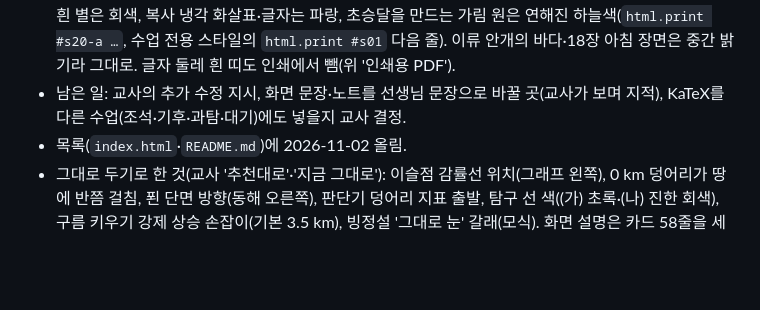
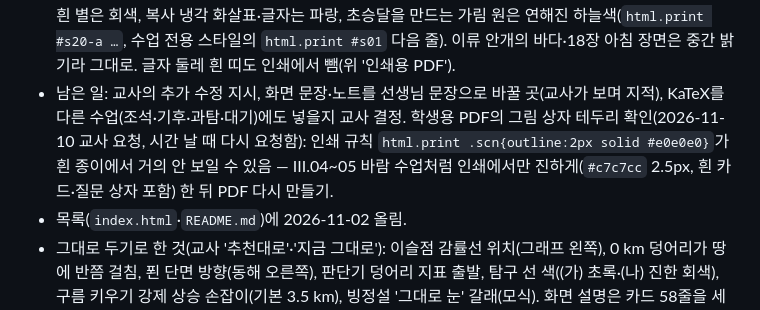
Before and after one commit to earthkimteacher/my_geo_classroom, a Markdown page: CLAUDE.md, the part around the change. Rendered like a GitHub page; blank space fills up the shorter version.

Commit message:
CLAUDE.md: III.03 남은 일에 학생용 PDF 상자 테두리 확인 메모

```diff
--- a/CLAUDE.md
+++ b/CLAUDE.md
@@ -434,7 +434,7 @@
 - 과장·교과서 밖(모두 각주·노트에 밝힘): 과장 — 공기 덩어리 크기(4장 반지름 44 ↔ 84 px)·분자 빠르기(약 3.3배)·주위 공기 밀도 차·기압 화살표 길이·물방울 크기와 병합 빈도·수증기 점 밀도·시간 압축(출렁임·타임랩스) / 교과서 밖 — 관측 기구(라디오존데), 해가 뜬 뒤 역전층이 사라지는 장면, 강제 상승 높이 손잡이, 구름 입자 0.02 mm·빗방울 2 mm(중학교 과학 값), 공 비유(참고서).
 - 장면 코드 찾기: 장 id는 처음 만든 순서(지운 id `s03`·`s25~s27`은 비어 있음). 전역 이름 접두사 — id s01~s08 `S0N`·`A_`, s09~s16 `S09…`·`B_`, s17~s23 `S17…`·`C_`, s24~s29 `S27`·`S29` 등. 나중에 넣은 장 `s05a`·`s05b`(공용 그래프 `s05pBase`, `S05P`)·`s11g`(`S11G`, 공 비유 곡면 `S11Gb`).
 - 학생용 PDF(2026-11-03, 31쪽, 벡터 PDF 6.8MB — 처음엔 화면 캡처로 만들었다가 교사 지적으로 벡터로 다시 만듦): `지구시스템과학/PDF/III.03stability_학생용.pdf`(쪽 구성은 위 '인쇄 모드 점검 팁' 5). 인쇄 전용 규칙: 22장 복사 안개(밤) 장면 — 하늘·땅을 연하게, 흰 글자·연한 빨강·보라 온도값은 진하게, 흰 별은 회색, 복사 냉각 화살표·글자는 파랑, 초승달을 만드는 가림 원은 연해진 하늘색(`html.print #s20-a …`, 수업 전용 스타일의 `html.print #s01` 다음 줄). 이류 안개의 바다·18장 아침 장면은 중간 밝기라 그대로. 글자 둘레 흰 띠도 인쇄에서 뺌(위 '인쇄용 PDF').
-- 남은 일: 교사의 추가 수정 지시, 화면 문장·노트를 선생님 문장으로 바꿀 곳(교사가 보며 지적), KaTeX를 다른 수업(조석·기후·과탐·대기)에도 넣을지 교사 결정.
+- 남은 일: 교사의 추가 수정 지시, 화면 문장·노트를 선생님 문장으로 바꿀 곳(교사가 보며 지적), KaTeX를 다른 수업(조석·기후·과탐·대기)에도 넣을지 교사 결정. 학생용 PDF의 그림 상자 테두리 확인(2026-11-10 교사 요청, 시간 날 때 다시 요청함): 인쇄 규칙 `html.print .scn{outline:2px solid #e0e0e0}`가 흰 종이에서 거의 안 보일 수 있음 — III.04~05 바람 수업처럼 인쇄에서만 진하게(`#c7c7cc` 2.5px, 흰 카드·질문 상자 포함) 한 뒤 PDF 다시 만들기.
 - 목록(`index.html`·`README.md`)에 2026-11-02 올림.
 - 그대로 두기로 한 것(교사 '추천대로'·'지금 그대로'): 이슬점 감률선 위치(그래프 왼쪽), 0 km 덩어리가 땅에 반쯤 걸침, 푄 단면 방향(동해 오른쪽), 판단기 덩어리 지표 출발, 탐구 선 색((가) 초록·(나) 진한 회색), 구름 키우기 강제 상승 손잡이(기본 3.5 km), 빙정설 '그대로 눈' 갈래(모식). 화면 설명은 카드 58줄을 세 자료와 대조해 정의가 모두 자료에 있음을 확인했고, 자료를 바탕으로 Claude가 문장을 만든 줄(복습 장 포화·불포화, 주위 기온과 공기 덩어리 온도 장 카드 등)도 교사 결정으로 그대로.
 - 점검(2026-11-02 밤, 28장 모든 단계 앞·뒤): 코드 오류 0, 24px 미만 글자 0, 무대 밖 글자 0, 노트의 앞 장·다음 장 언급 맞음.
```
